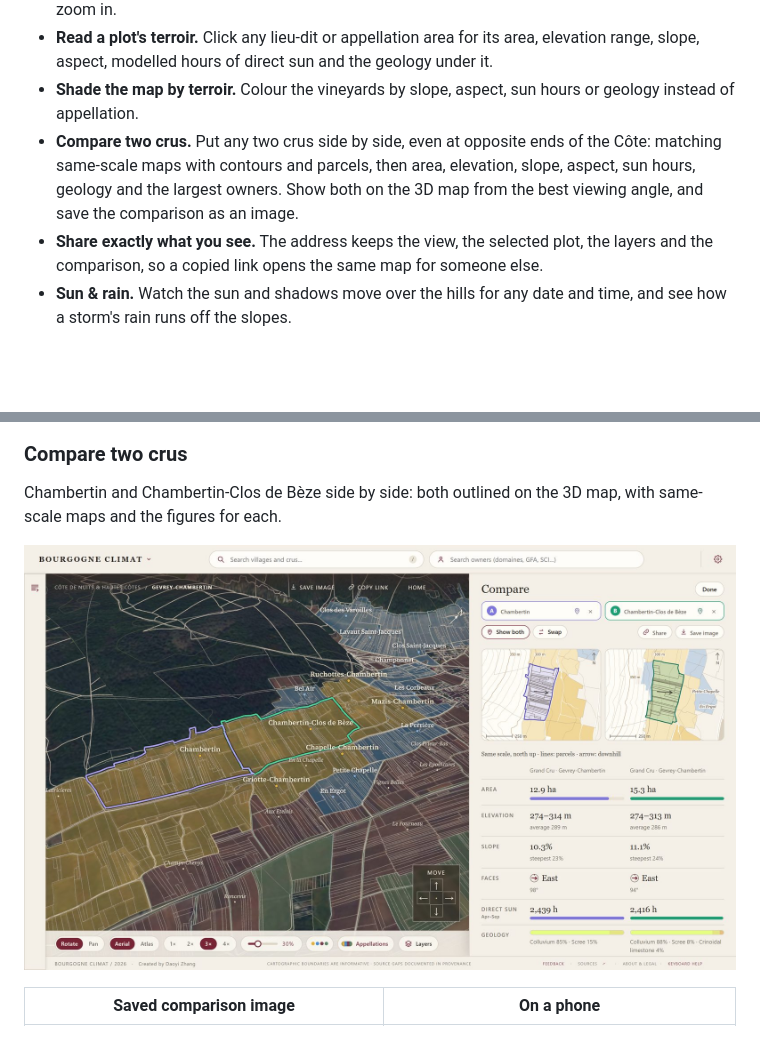
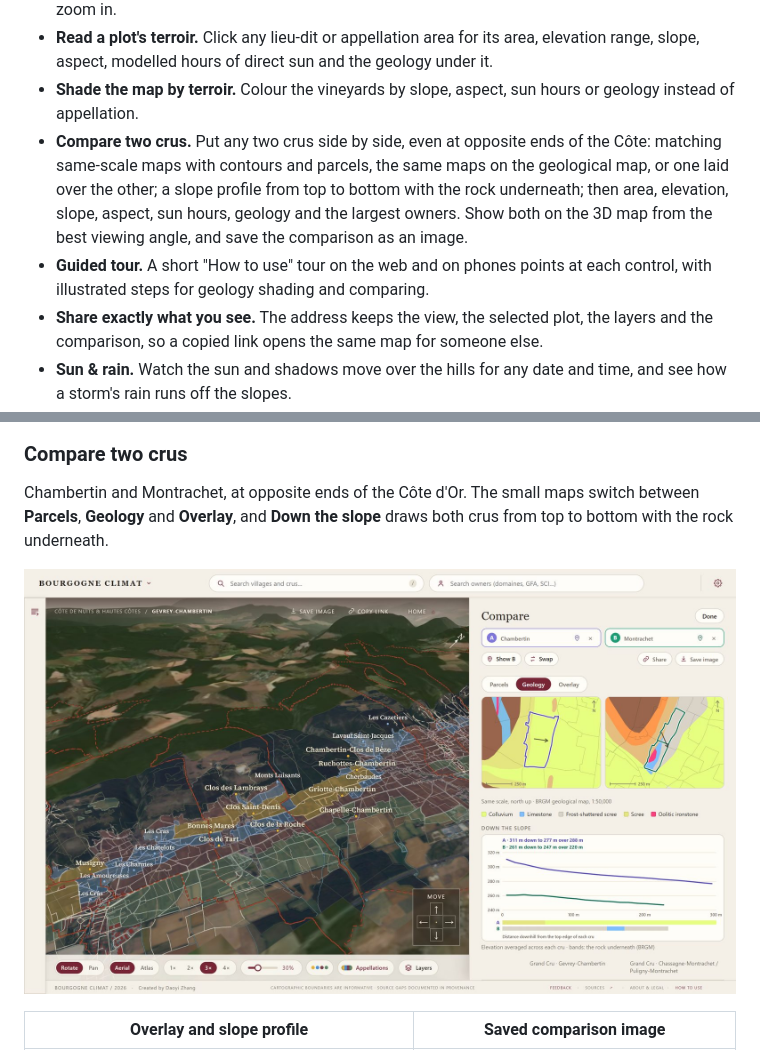
Before and after one commit to eat-peach/bourgogne-climat, a Markdown page: README.md, 2 parts joined by grey strips. GitHub-like rendering; pictures changed too: docs/images/compare.jpg; blank space fills up the shorter version.

```diff
--- a/README.md
+++ b/README.md
@@ -21,8 +21,11 @@ sun it gets and the rock beneath it.
   modelled hours of direct sun and the geology under it.
 - **Shade the map by terroir.** Colour the vineyards by slope, aspect, sun hours or geology instead of appellation.
 - **Compare two crus.** Put any two crus side by side, even at opposite ends of the Côte: matching same-scale maps
-  with contours and parcels, then area, elevation, slope, aspect, sun hours, geology and the largest owners. Show both
-  on the 3D map from the best viewing angle, and save the comparison as an image.
+  with contours and parcels, the same maps on the geological map, or one laid over the other; a slope profile from top
+  to bottom with the rock underneath; then area, elevation, slope, aspect, sun hours, geology and the largest owners.
+  Show both on the 3D map from the best viewing angle, and save the comparison as an image.
+- **Guided tour.** A short "How to use" tour on the web and on phones points at each control, with illustrated steps
+  for geology shading and comparing.
 - **Share exactly what you see.** The address keeps the view, the selected plot, the layers and the comparison, so a
   copied link opens the same map for someone else.
 - **Sun & rain.** Watch the sun and shadows move over the hills for any date and time, and see how a storm's rain
@@ -43,6 +46,6 @@ sun it gets and the rock beneath it.
 
 ### Compare two crus
 
-Chambertin and Chambertin-Clos de Bèze side by side: both outlined on the 3D map, with same-scale maps and the
-figures for each.
+Chambertin and Montrachet, at opposite ends of the Côte d'Or. The small maps switch between **Parcels**, **Geology**
+and **Overlay**, and **Down the slope** draws both crus from top to bottom with the rock underneath.
 
@@ -50,3 +53,3 @@ figures for each.
 
-| Saved comparison image | On a phone |
+| Overlay and slope profile | Saved comparison image |
 |---|---|
```
Also changed, not shown: other parts of README.md (+12 -2 lines), README.zh-CN.md (+18 -5 lines), docs/images/compare-export.jpg, docs/images/compare-overlay.jpg (added), docs/images/tour-desktop.jpg (added), docs/images/tour-phone.jpg (added), 3 other files.
